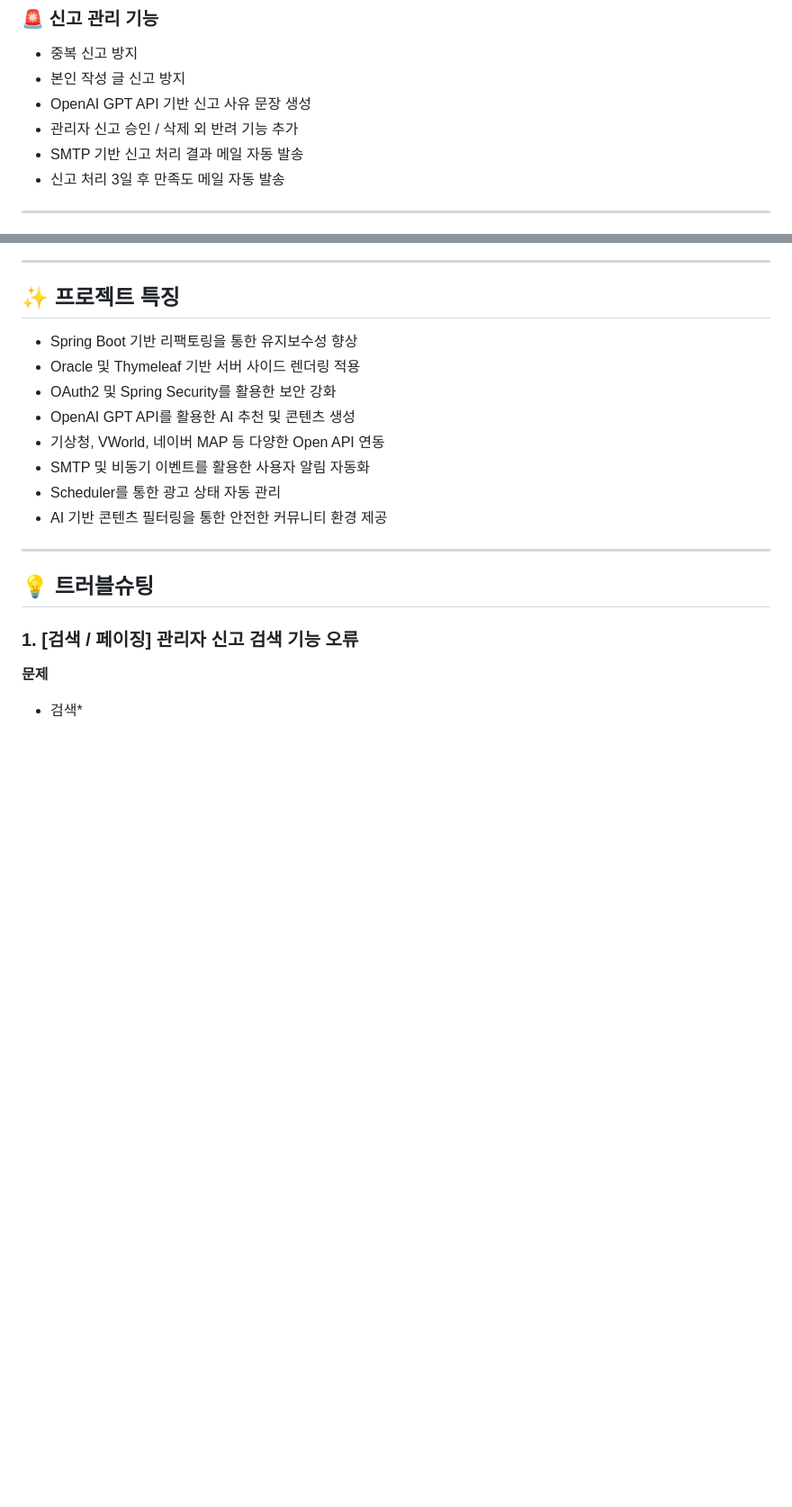
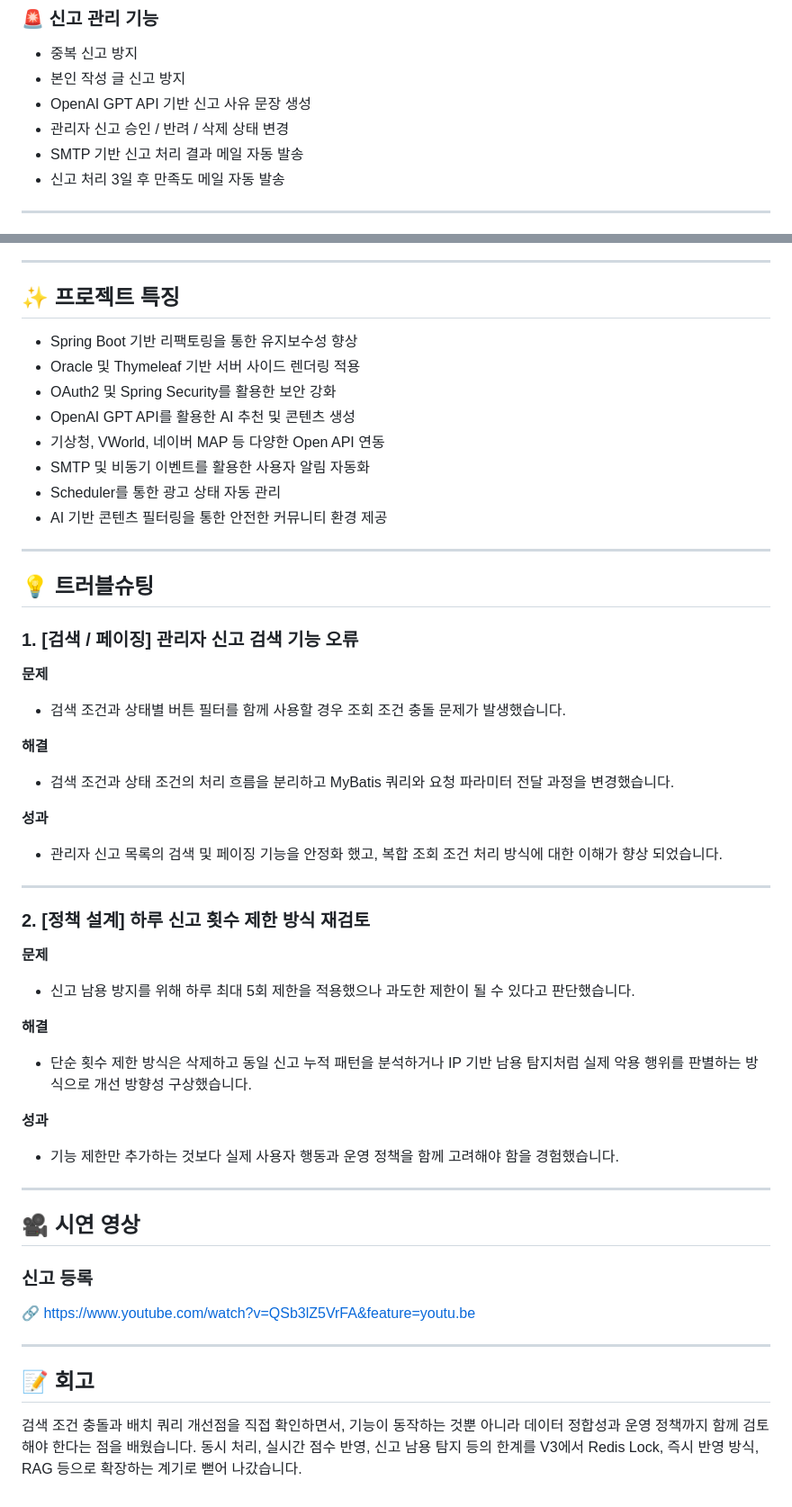
Before and after one commit to LimChaeyeon0629/moitreport, a Markdown page: moit-v2/README.md, 2 parts joined by grey strips. Shown at 90% size. Drawn GitHub-style; blank space fills up the shorter version.

```diff
--- a/moit-v2/README.md
+++ b/moit-v2/README.md
@@ -31,7 +31,7 @@
 * 중복 신고 방지
 * 본인 작성 글 신고 방지
 * OpenAI GPT API 기반 신고 사유 문장 생성
-* 관리자 신고 승인 / 삭제 외 반려 기능 추가
+* 관리자 신고 승인 / 반려 / 삭제 상태 변경
 * SMTP 기반 신고 처리 결과 메일 자동 발송
 * 신고 처리 3일 후 만족도 메일 자동 발송
 
@@ -209,5 +140,38 @@
 ### 1. [검색 / 페이징] 관리자 신고 검색 기능 오류
 
 **문제**
+* 검색 조건과 상태별 버튼 필터를 함께 사용할 경우 조회 조건 충돌 문제가 발생했습니다.
 
-* 검색*
+**해결**
+* 검색 조건과 상태 조건의 처리 흐름을 분리하고 MyBatis 쿼리와 요청 파라미터 전달 과정을 변경했습니다.
+
+**성과**
+* 관리자 신고 목록의 검색 및 페이징 기능을 안정화 했고, 복합 조회 조건 처리 방식에 대한 이해가 향상 되었습니다.
+
+---
+
+### 2. [정책 설계] 하루 신고 횟수 제한 방식 재검토
+
+**문제**
+* 신고 남용 방지를 위해 하루 최대 5회 제한을 적용했으나 과도한 제한이 될 수 있다고 판단했습니다.
+
+**해결**
+* 단순 횟수 제한 방식은 삭제하고 동일 신고 누적 패턴을 분석하거나 IP 기반 남용 탐지처럼 실제 악용 행위를 판별하는 방식으로 개선 방향성 구상했습니다.
+
+**성과**
+* 기능 제한만 추가하는 것보다 실제 사용자 행동과 운영 정책을 함께 고려해야 함을 경험했습니다.
+
+---
+
+## 🎥 시연 영상
+
+### 신고 등록
+
+🔗 [https://www.youtube.com/watch?v=QSb3lZ5VrFA&feature=youtu.be](https://www.youtube.com/watch?v=BbsZr3dRHZ0)
+
+---
+
+## 📝 회고
+
+검색 조건 충돌과 배치 쿼리 개선점을 직접 확인하면서, 기능이 동작하는 것뿐 아니라 데이터 정합성과 운영 정책까지 함께 검토해야 한다는 점을 배웠습니다.
+동시 처리, 실시간 점수 반영, 신고 남용 탐지 등의 한계를 V3에서 Redis Lock, 즉시 반영 방식, RAG 등으로 확장하는 계기로 뻗어 나갔습니다.
```
Also changed, not shown: other parts of moit-v2/README.md (+24 -93 lines).
